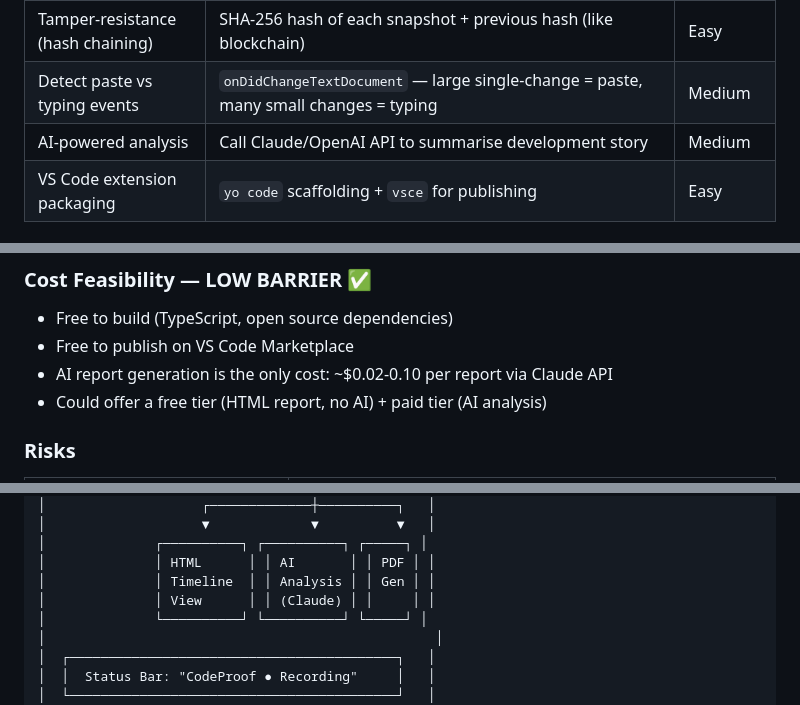
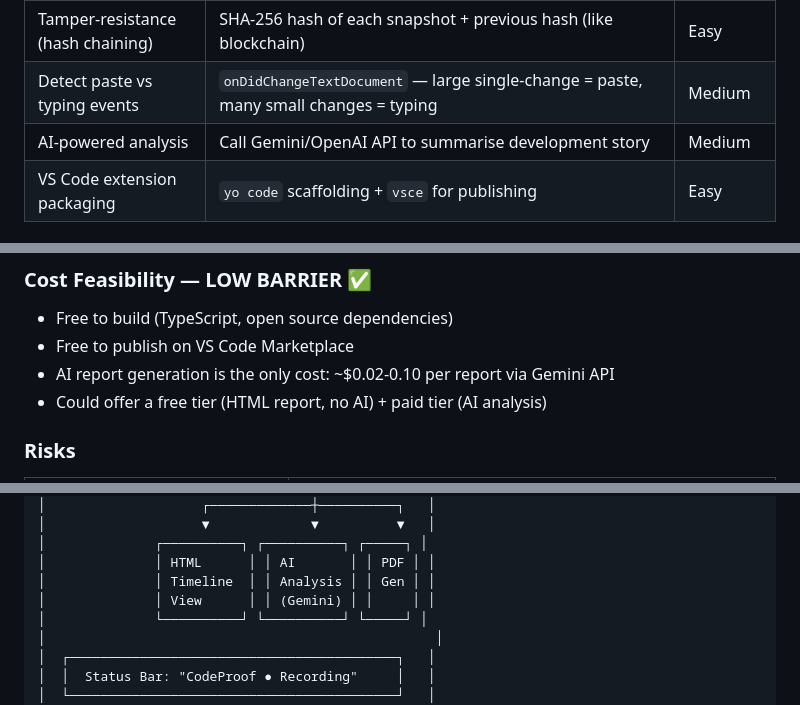
Before and after one commit to isashahid10/codeproof, a Markdown page: codeproof-plan.md, 3 parts joined by grey strips. Rendered like a GitHub page.

```diff
--- a/codeproof-plan.md
+++ b/codeproof-plan.md
@@ -33,7 +33,7 @@ VS Code's built-in Timeline tracks local history per-file but isn't exportable,
 | Generate HTML/PDF report | `puppeteer` or just HTML export (let browser print to PDF) | Medium |
 | Tamper-resistance (hash chaining) | SHA-256 hash of each snapshot + previous hash (like blockchain) | Easy |
 | Detect paste vs typing events | `onDidChangeTextDocument` — large single-change = paste, many small changes = typing | Medium |
-| AI-powered analysis | Call Claude/OpenAI API to summarise development story | Medium |
+| AI-powered analysis | Call Gemini/OpenAI API to summarise development story | Medium |
 | VS Code extension packaging | `yo code` scaffolding + `vsce` for publishing | Easy |
 
 ### Market Feasibility — STRONG ✅
@@ -49,7 +49,7 @@ VS Code's built-in Timeline tracks local history per-file but isn't exportable,
 
 - Free to build (TypeScript, open source dependencies)
 - Free to publish on VS Code Marketplace
-- AI report generation is the only cost: ~$0.02-0.10 per report via Claude API
+- AI report generation is the only cost: ~$0.02-0.10 per report via Gemini API
 - Could offer a free tier (HTML report, no AI) + paid tier (AI analysis)
 
 ### Risks
@@ -91,7 +91,7 @@ VS Code's built-in Timeline tracks local history per-file but isn't exportable,
 │              ┌──────────┐ ┌──────────┐ ┌─────┐ │
 │              │ HTML      │ │ AI       │ │ PDF │ │
 │              │ Timeline  │ │ Analysis │ │ Gen │ │
-│              │ View      │ │ (Claude) │ │     │ │
+│              │ View      │ │ (Gemini) │ │     │ │
 │              └──────────┘ └──────────┘ └─────┘ │
 │                                                  │
 │  ┌──────────────────────────────────────────┐   │
```
Also changed, not shown: other parts of codeproof-plan.md (+5 -5 lines).
